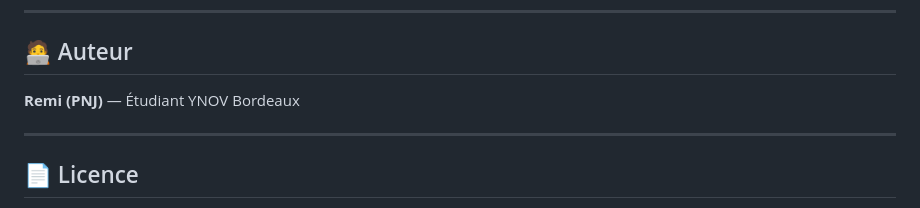
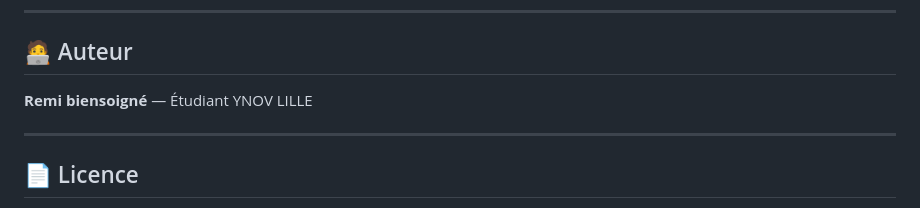
Before and after one commit to Remibeis/secbox, a Markdown page: README.md, the part around the change. Rendered like a GitHub page.

Commit message:
Update author name and location in README

```diff
--- a/README.md
+++ b/README.md
@@ -222,7 +222,7 @@ Source : google, bing, dnsdumpster
 
 ## 🧑‍💻 Auteur
 
-**Remi (PNJ)** — Étudiant YNOV Bordeaux
+**Remi biensoigné** — Étudiant YNOV LILLE
 
 ---
 
```
